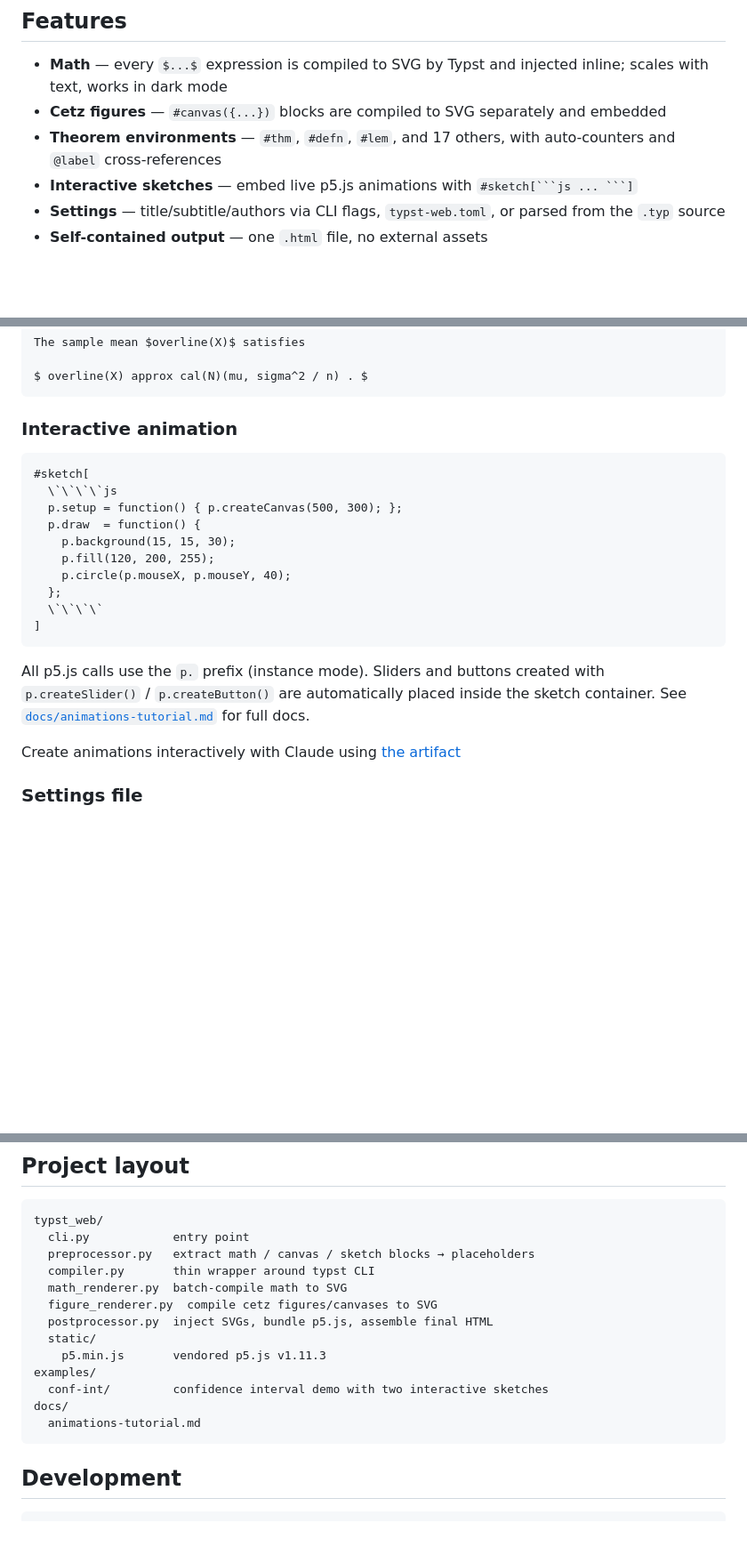
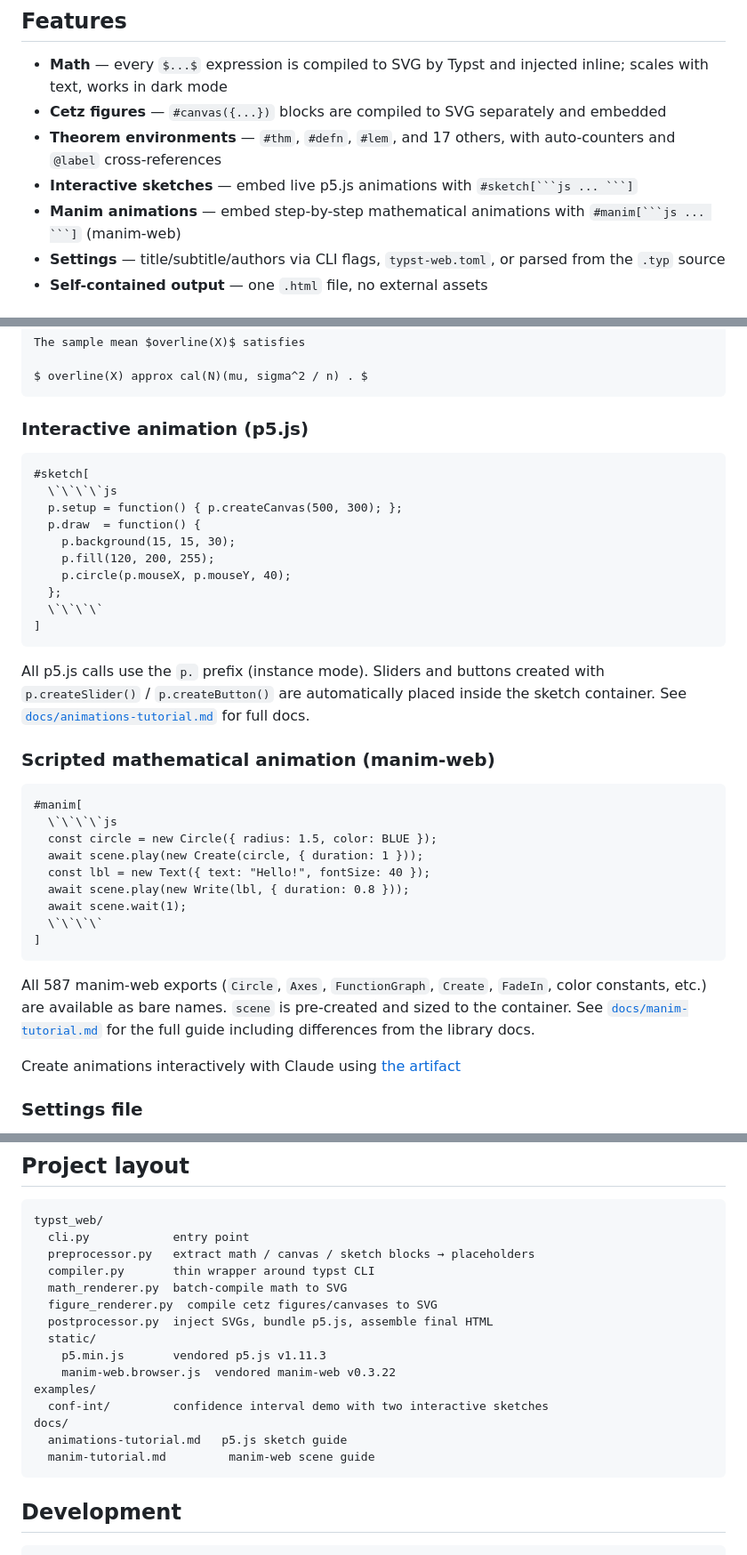
Before and after one commit to DobbiKov/typst2web, a Markdown page: README.md, 3 parts joined by grey strips. Shown at 89% size. Rendered like a GitHub page; blank space fills up the shorter version.

Commit message:
docs: added docs about manim feature

````diff
--- a/README.md
+++ b/README.md
@@ -10,6 +10,7 @@ dependencies, no JavaScript math rendering.
 - **Cetz figures** — `#canvas({...})` blocks are compiled to SVG separately and embedded
 - **Theorem environments** — `#thm`, `#defn`, `#lem`, and 17 others, with auto-counters and `@label` cross-references
 - **Interactive sketches** — embed live p5.js animations with `#sketch[```js ... ```]`
+- **Manim animations** — embed step-by-step mathematical animations with `#manim[```js ... ```]` (manim-web)
 - **Settings** — title/subtitle/authors via CLI flags, `typst-web.toml`, or parsed from the `.typ` source
 - **Self-contained output** — one `.html` file, no external assets
 
@@ -54,7 +55,7 @@ The sample mean $overline(X)$ satisfies
 $ overline(X) approx cal(N)(mu, sigma^2 / n) . $
 ```
 
-### Interactive animation
+### Interactive animation (p5.js)
 
 ```typst
 #sketch[
@@ -72,6 +73,25 @@ $ overline(X) approx cal(N)(mu, sigma^2 / n) . $
 All p5.js calls use the `p.` prefix (instance mode). Sliders and buttons
 created with `p.createSlider()` / `p.createButton()` are automatically placed
 inside the sketch container. See [`docs/animations-tutorial.md`](docs/animations-tutorial.md) for full docs.
+
+### Scripted mathematical animation (manim-web)
+
+```typst
+#manim[
+  \`\`\`\`js
+  const circle = new Circle({ radius: 1.5, color: BLUE });
+  await scene.play(new Create(circle, { duration: 1 }));
+  const lbl = new Text({ text: "Hello!", fontSize: 40 });
+  await scene.play(new Write(lbl, { duration: 0.8 }));
+  await scene.wait(1);
+  \`\`\`\`
+]
+```
+
+All 587 manim-web exports (`Circle`, `Axes`, `FunctionGraph`, `Create`, `FadeIn`,
+color constants, etc.) are available as bare names. `scene` is pre-created and
+sized to the container. See [`docs/manim-tutorial.md`](docs/manim-tutorial.md) for
+the full guide including differences from the library docs.
 
 Create animations interactively with Claude using [the artifact](https://claude.ai/public/artifacts/4b8710d1-22d3-44ca-848d-d0340d170825)
 
@@ -98,10 +118,12 @@ typst_web/
   postprocessor.py  inject SVGs, bundle p5.js, assemble final HTML
   static/
     p5.min.js       vendored p5.js v1.11.3
+    manim-web.browser.js  vendored manim-web v0.3.22
 examples/
   conf-int/         confidence interval demo with two interactive sketches
 docs/
-  animations-tutorial.md
+  animations-tutorial.md   p5.js sketch guide
+  manim-tutorial.md         manim-web scene guide
 ```
 
 ## Development
````
Also changed, not shown: docs/animations-tutorial.md (+14 -0 lines), docs/manim-tutorial.md (added, +384 -0 lines).
